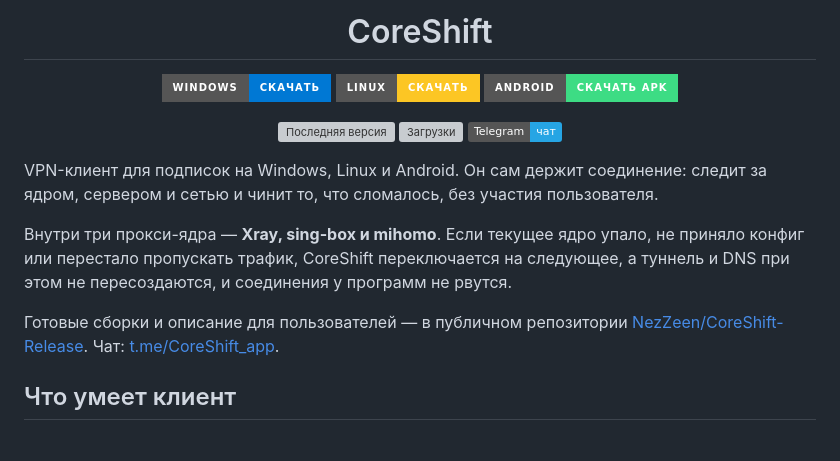
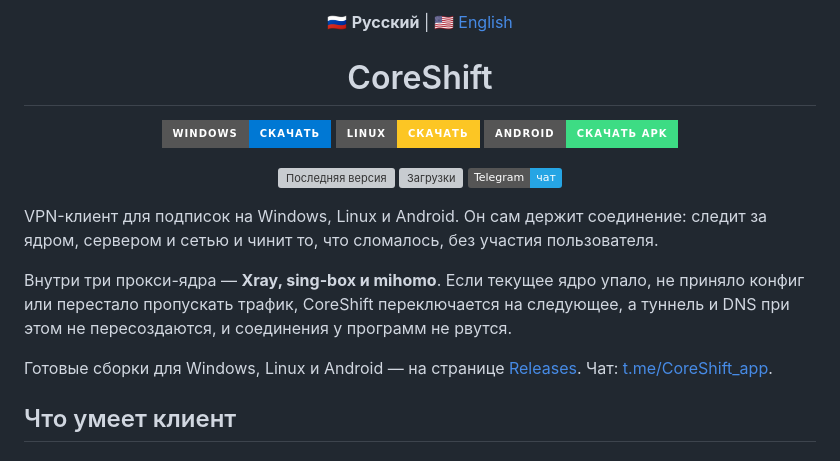
Before and after one commit to NezZeen/CoreShift-Release, a Markdown page: README.md, the part around one of its changes. GitHub-like rendering; badges without logos; grey boxes are pictures that could not be loaded.

Commit message:
README in English, with a language switch at the top of both
Co-Authored-By: Claude Opus 5.5 <noreply@anthropic.com>

```diff
--- a/README.md
+++ b/README.md
@@ -1,4 +1,6 @@
 <div align="center">
+
+🇷🇺 **Русский** | 🇺🇸 [English](README.en.md)
 
 # CoreShift
 
@@ -16,7 +18,7 @@ VPN-клиент для подписок на Windows, Linux и Android. Он с
 
 Внутри три прокси-ядра — **Xray, sing-box и mihomo**. Если текущее ядро упало, не приняло конфиг или перестало пропускать трафик, CoreShift переключается на следующее, а туннель и DNS при этом не пересоздаются, и соединения у программ не рвутся.
 
-Готовые сборки и описание для пользователей — в публичном репозитории [NezZeen/CoreShift-Release](https://github.com/NezZeen/CoreShift-Release). Чат: [t.me/CoreShift_app](https://t.me/CoreShift_app).
+Готовые сборки для Windows, Linux и Android — на странице [Releases](https://github.com/NezZeen/CoreShift-Release/releases). Чат: [t.me/CoreShift_app](https://t.me/CoreShift_app).
 
 ## Что умеет клиент
 
```
Also changed, not shown: other parts of README.md (+1 -1 lines), README.en.md (added, +153 -0 lines).
